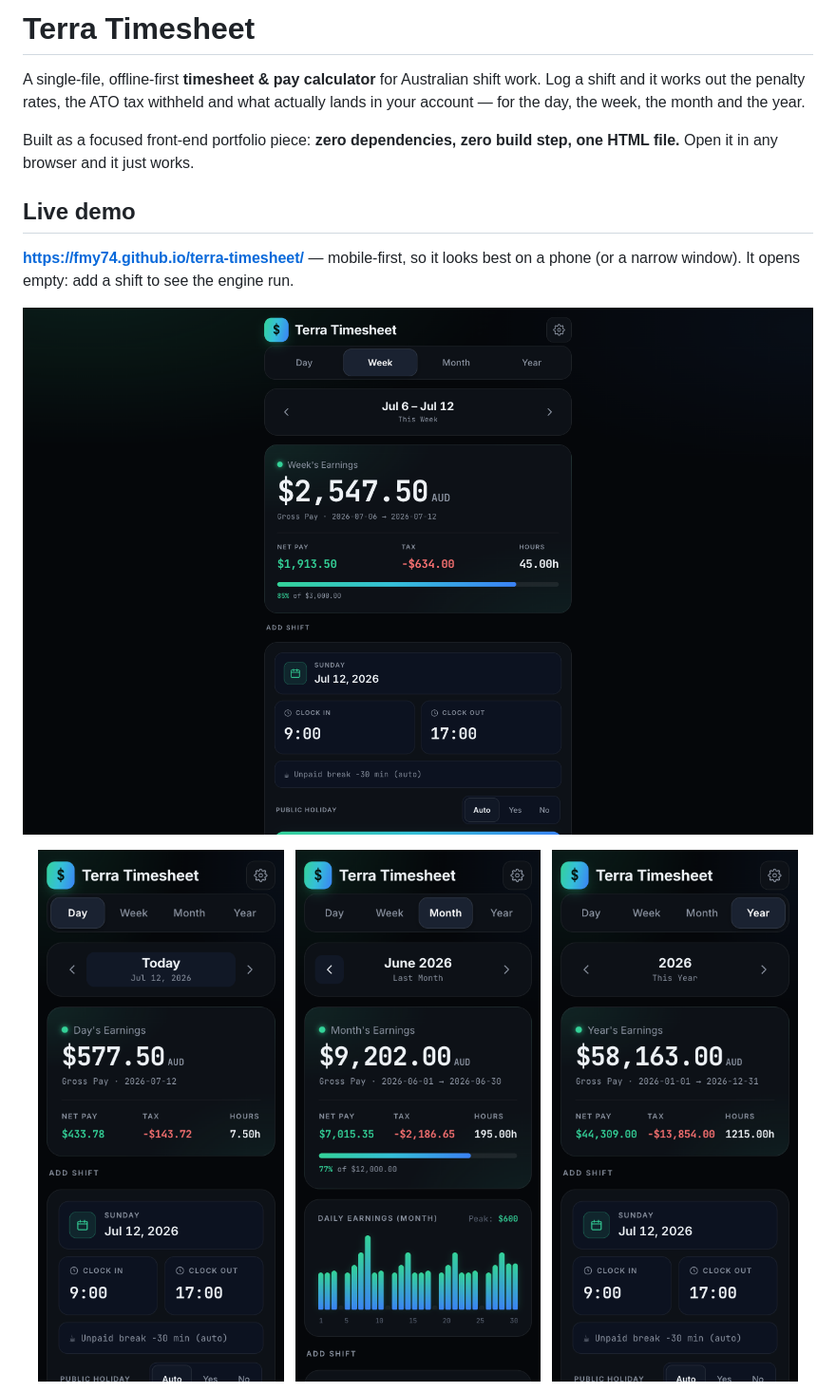
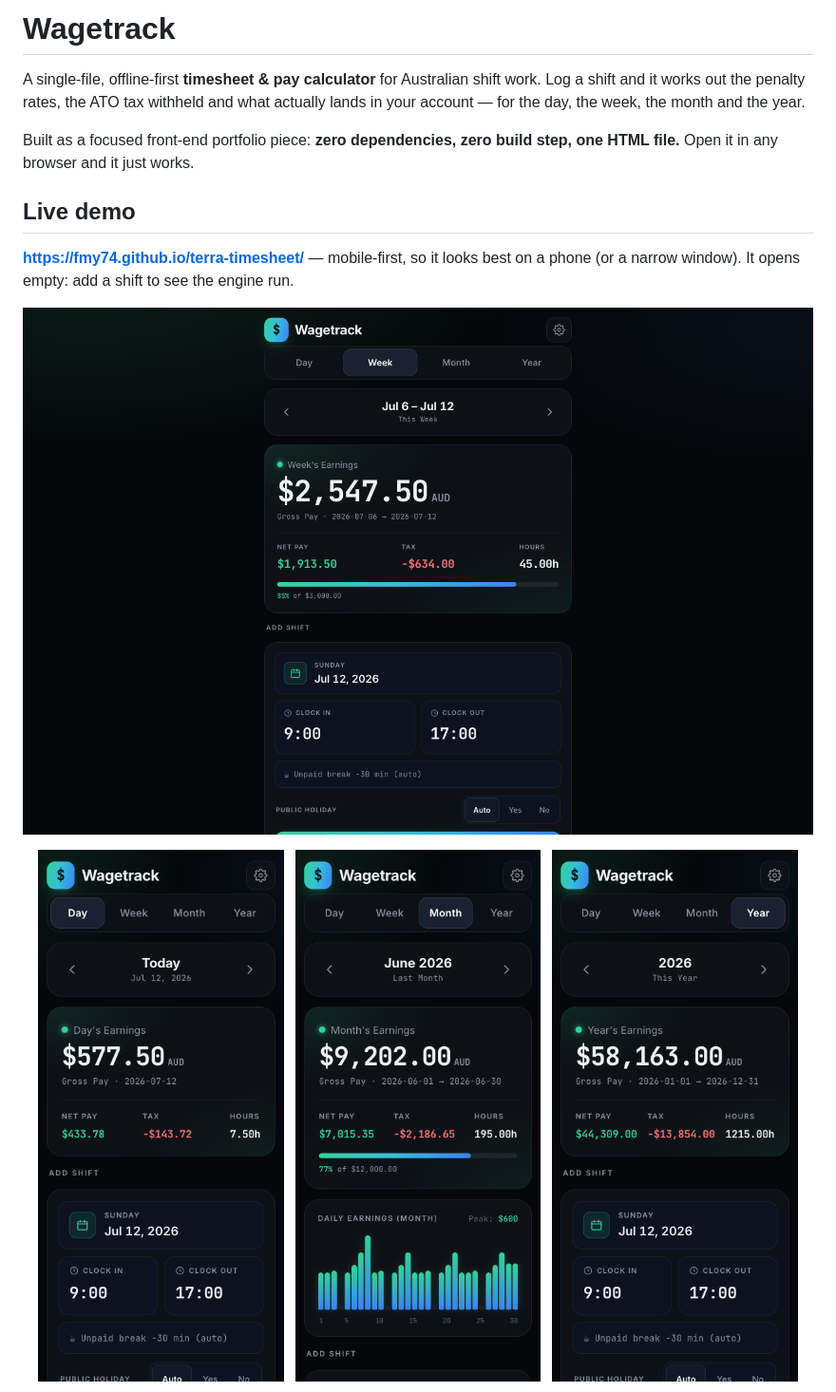
Before and after one commit to FMY74/terra-timesheet, a Markdown page: README.md, the part around the change. Shown at 95% size. GitHub-like rendering; pictures changed too: screenshots/day-mobile.png, screenshots/month-mobile.png, screenshots/week-desktop.png.

```diff
--- a/README.md
+++ b/README.md
@@ -1,4 +1,4 @@
-# Terra Timesheet
+# Wagetrack
 
 A single-file, offline-first **timesheet & pay calculator** for Australian shift work. Log a shift and it works out the penalty rates, the ATO tax withheld and what actually lands in your account — for the day, the week, the month and the year.
 
```
Also changed, not shown: screenshots/settings-rates.png, 2 other files.
